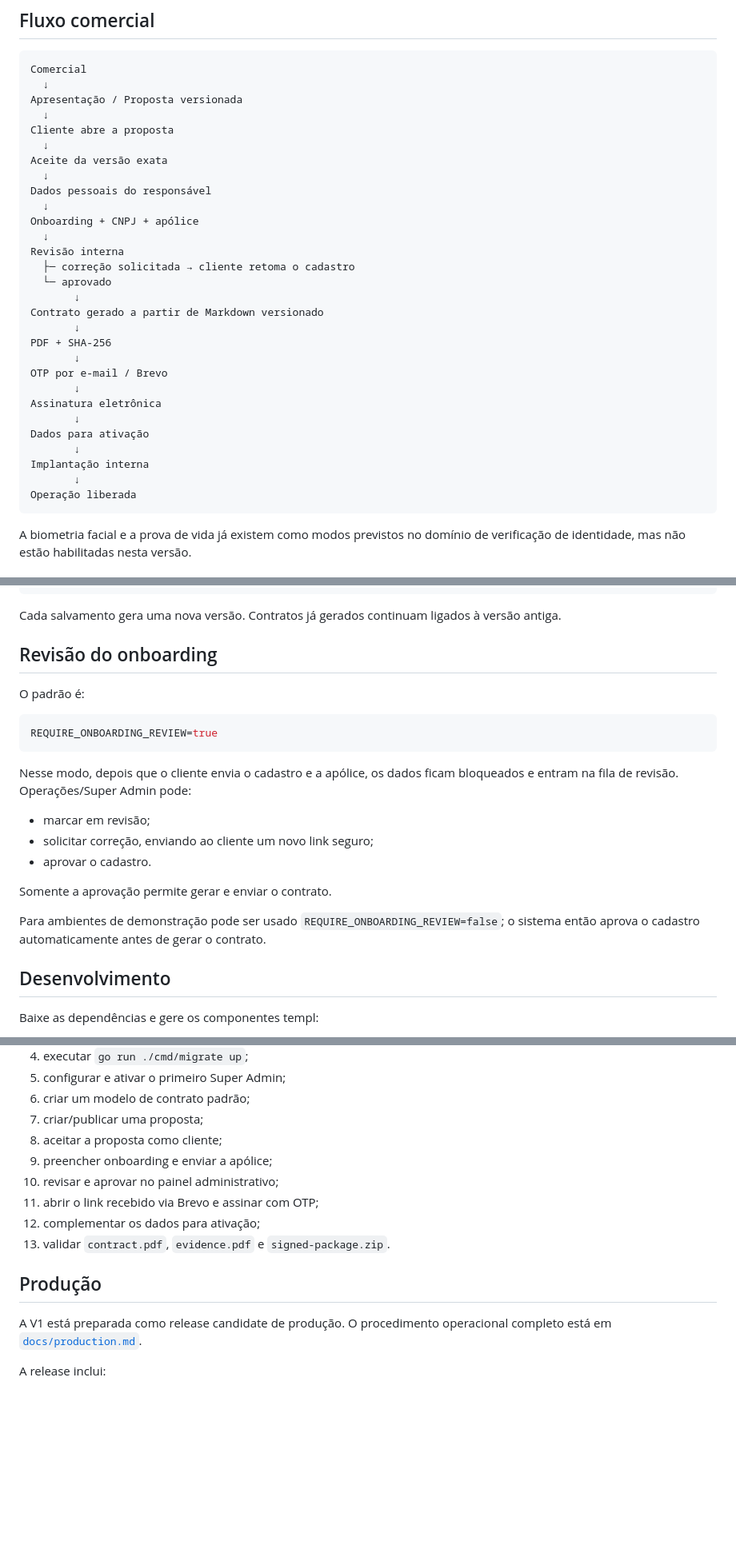
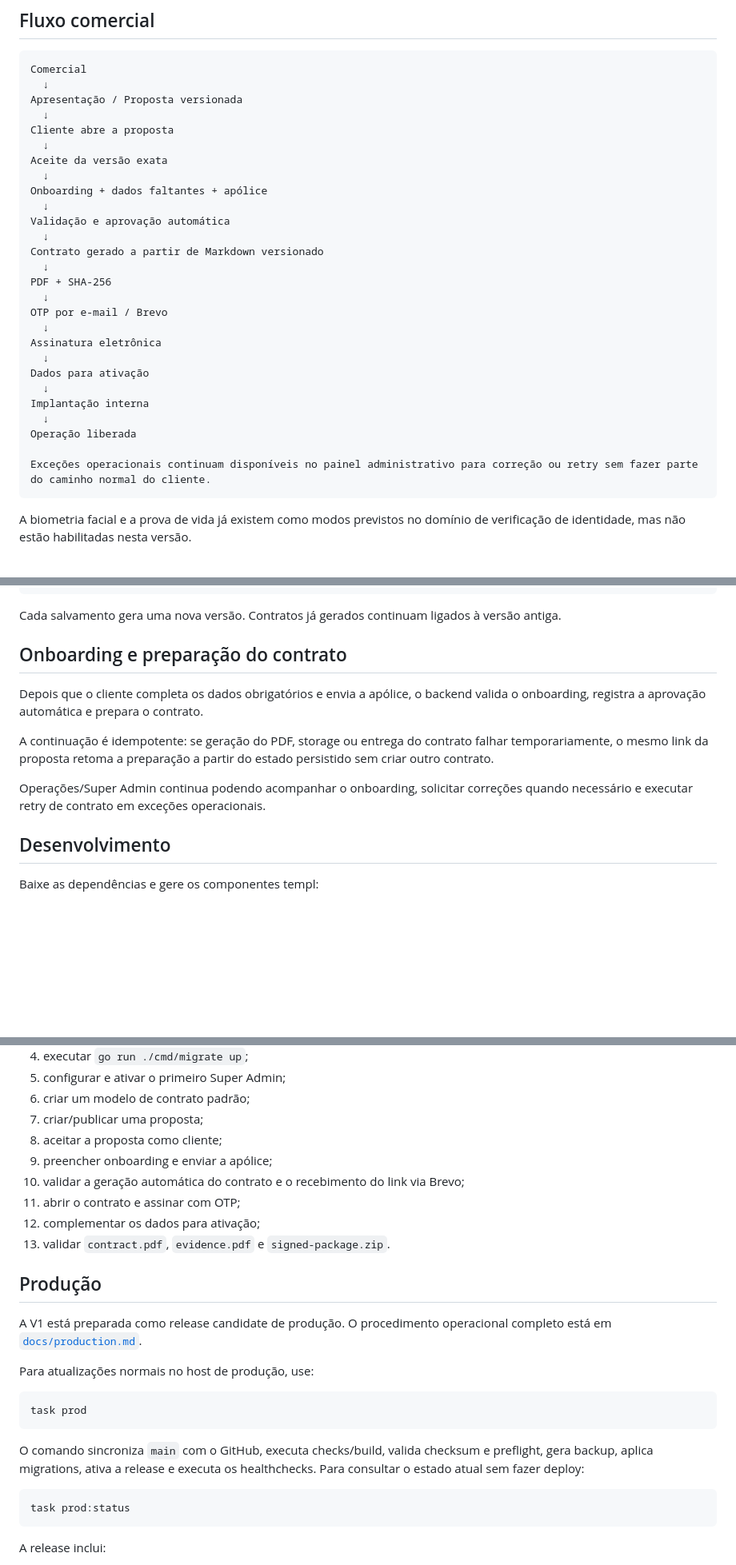
Before and after one commit to jefersonMarques/apresentacao-viagate, a Markdown page: README.md, 3 parts joined by grey strips. Shown at 80% size. Rendered like a GitHub page; blank space fills up the shorter version.

Commit message:
docs: align README with canonical customer journey

````diff
--- a/README.md
+++ b/README.md
@@ -29,27 +29,25 @@ Cliente abre a proposta
   ↓
 Aceite da versão exata
   ↓
-Dados pessoais do responsável
+Onboarding + dados faltantes + apólice
   ↓
-Onboarding + CNPJ + apólice
+Validação e aprovação automática
   ↓
-Revisão interna
-  ├─ correção solicitada → cliente retoma o cadastro
-  └─ aprovado
-       ↓
 Contrato gerado a partir de Markdown versionado
-       ↓
+  ↓
 PDF + SHA-256
-       ↓
+  ↓
 OTP por e-mail / Brevo
-       ↓
+  ↓
 Assinatura eletrônica
-       ↓
+  ↓
 Dados para ativação
-       ↓
+  ↓
 Implantação interna
-       ↓
+  ↓
 Operação liberada
+
+Exceções operacionais continuam disponíveis no painel administrativo para correção ou retry sem fazer parte do caminho normal do cliente.
 ```
 
 A biometria facial e a prova de vida já existem como modos previstos no domínio de verificação de identidade, mas não estão habilitadas nesta versão.
@@ -208,23 +204,13 @@ Os modelos são Markdown versionado e aceitam variáveis controladas, por exempl
 
 Cada salvamento gera uma nova versão. Contratos já gerados continuam ligados à versão antiga.
 
-## Revisão do onboarding
+## Onboarding e preparação do contrato
 
-O padrão é:
+Depois que o cliente completa os dados obrigatórios e envia a apólice, o backend valida o onboarding, registra a aprovação automática e prepara o contrato.
 
-```env
-REQUIRE_ONBOARDING_REVIEW=true
-```
+A continuação é idempotente: se geração do PDF, storage ou entrega do contrato falhar temporariamente, o mesmo link da proposta retoma a preparação a partir do estado persistido sem criar outro contrato.
 
-Nesse modo, depois que o cliente envia o cadastro e a apólice, os dados ficam bloqueados e entram na fila de revisão. Operações/Super Admin pode:
-
-- marcar em revisão;
-- solicitar correção, enviando ao cliente um novo link seguro;
-- aprovar o cadastro.
-
-Somente a aprovação permite gerar e enviar o contrato.
-
-Para ambientes de demonstração pode ser usado `REQUIRE_ONBOARDING_REVIEW=false`; o sistema então aprova o cadastro automaticamente antes de gerar o contrato.
+Operações/Super Admin continua podendo acompanhar o onboarding, solicitar correções quando necessário e executar retry de contrato em exceções operacionais.
 
 ## Desenvolvimento
 
@@ -285,14 +271,26 @@ make check
 7. criar/publicar uma proposta;
 8. aceitar a proposta como cliente;
 9. preencher onboarding e enviar a apólice;
-10. revisar e aprovar no painel administrativo;
-11. abrir o link recebido via Brevo e assinar com OTP;
+10. validar a geração automática do contrato e o recebimento do link via Brevo;
+11. abrir o contrato e assinar com OTP;
 12. complementar os dados para ativação;
 13. validar `contract.pdf`, `evidence.pdf` e `signed-package.zip`.
 
 ## Produção
 
 A V1 está preparada como release candidate de produção. O procedimento operacional completo está em [`docs/production.md`](docs/production.md).
+
+Para atualizações normais no host de produção, use:
+
+```bash
+task prod
+```
+
+O comando sincroniza `main` com o GitHub, executa checks/build, valida checksum e preflight, gera backup, aplica migrations, ativa a release e executa os healthchecks. Para consultar o estado atual sem fazer deploy:
+
+```bash
+task prod:status
+```
 
 A release inclui:
 
````
Also changed, not shown: other parts of README.md (+2 -4 lines).
